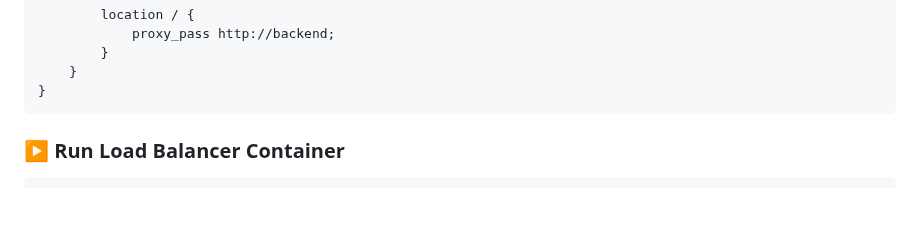
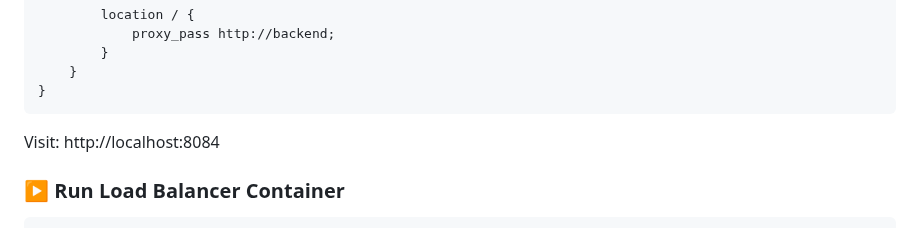
Before and after one commit to Nazira-umucyo/InnerGlow_nazira, a Markdown page: README.md, the part around the change. Drawn GitHub-style; blank space fills up the shorter version.

Commit message:
mind track

````diff
--- a/README.md
+++ b/README.md
@@ -83,6 +83,8 @@ http {
     }
 }
 ```
+
+Visit: http://localhost:8084
 
 ### ▶️ Run Load Balancer Container
 
````
